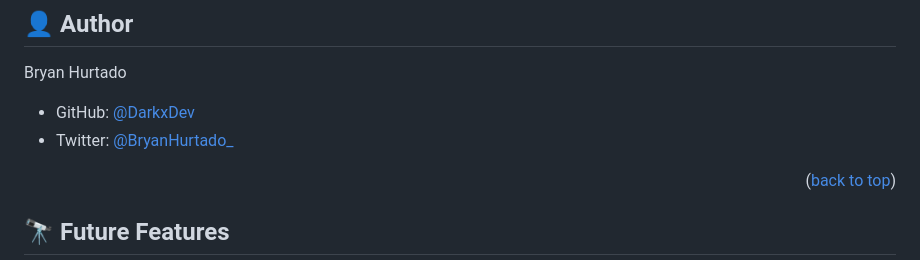
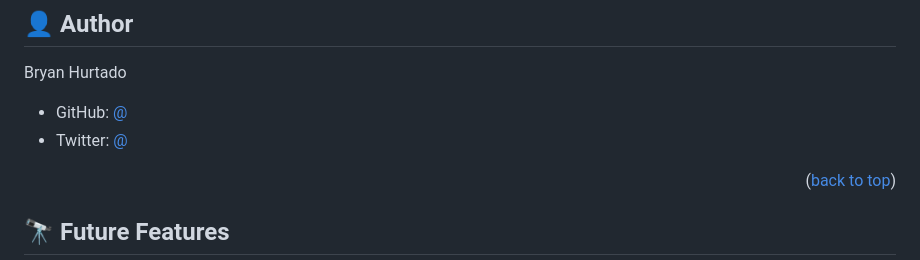
Before and after one commit to JakariaJishan/Capstone-1, a Markdown page: README.md, the part around the change. Drawn GitHub-style.

Commit message:
Initialize the configuration.

```diff
--- a/README.md
+++ b/README.md
@@ -91,8 +91,8 @@ I do recommend this method given it is easier, but if you want you can make this
 
 Bryan Hurtado
 
-- GitHub: [@DarkxDev](link)
-- Twitter: [@BryanHurtado\_](link)
+- GitHub: [@](link)
+- Twitter: [@](link)
 
 <p align="right">(<a href="#readme-top">back to top</a>)</p>
 
```
